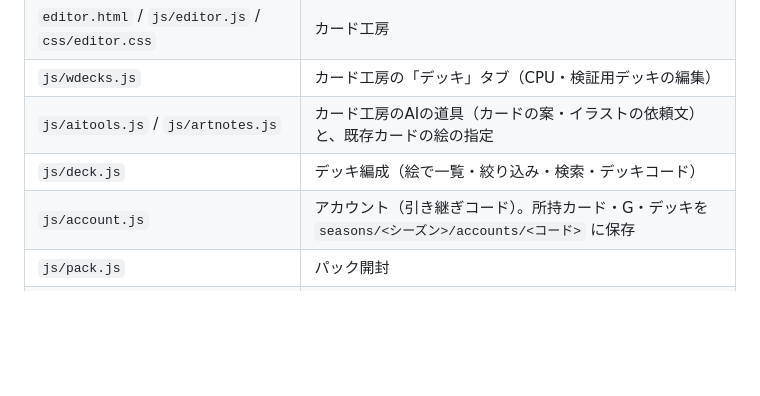
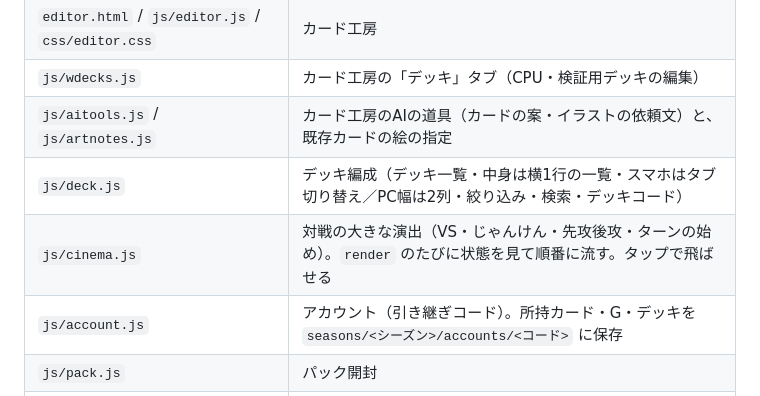
Before and after one commit to penpen-01/kyokai, a Markdown page: README.md, the part around the change. GitHub-like rendering; blank space fills up the shorter version.

```diff
--- a/README.md
+++ b/README.md
@@ -17,7 +17,8 @@
 | `editor.html` / `js/editor.js` / `css/editor.css` | カード工房 |
 | `js/wdecks.js` | カード工房の「デッキ」タブ（CPU・検証用デッキの編集） |
 | `js/aitools.js` / `js/artnotes.js` | カード工房のAIの道具（カードの案・イラストの依頼文）と、既存カードの絵の指定 |
-| `js/deck.js` | デッキ編成（絵で一覧・絞り込み・検索・デッキコード） |
+| `js/deck.js` | デッキ編成（デッキ一覧・中身は横1行の一覧・スマホはタブ切り替え／PC幅は2列・絞り込み・検索・デッキコード） |
+| `js/cinema.js` | 対戦の大きな演出（VS・じゃんけん・先攻後攻・ターンの始め）。`render` のたびに状態を見て順番に流す。タップで飛ばせる |
 | `js/account.js` | アカウント（引き継ぎコード）。所持カード・G・デッキを `seasons/<シーズン>/accounts/<コード>` に保存 |
 | `js/pack.js` | パック開封 |
 | `js/shop.js` | ショップ（分解して魔石・魔石でカードやパック券と交換） |
```
Also changed, not shown: HANDOFF.md (+3 -1 lines).
